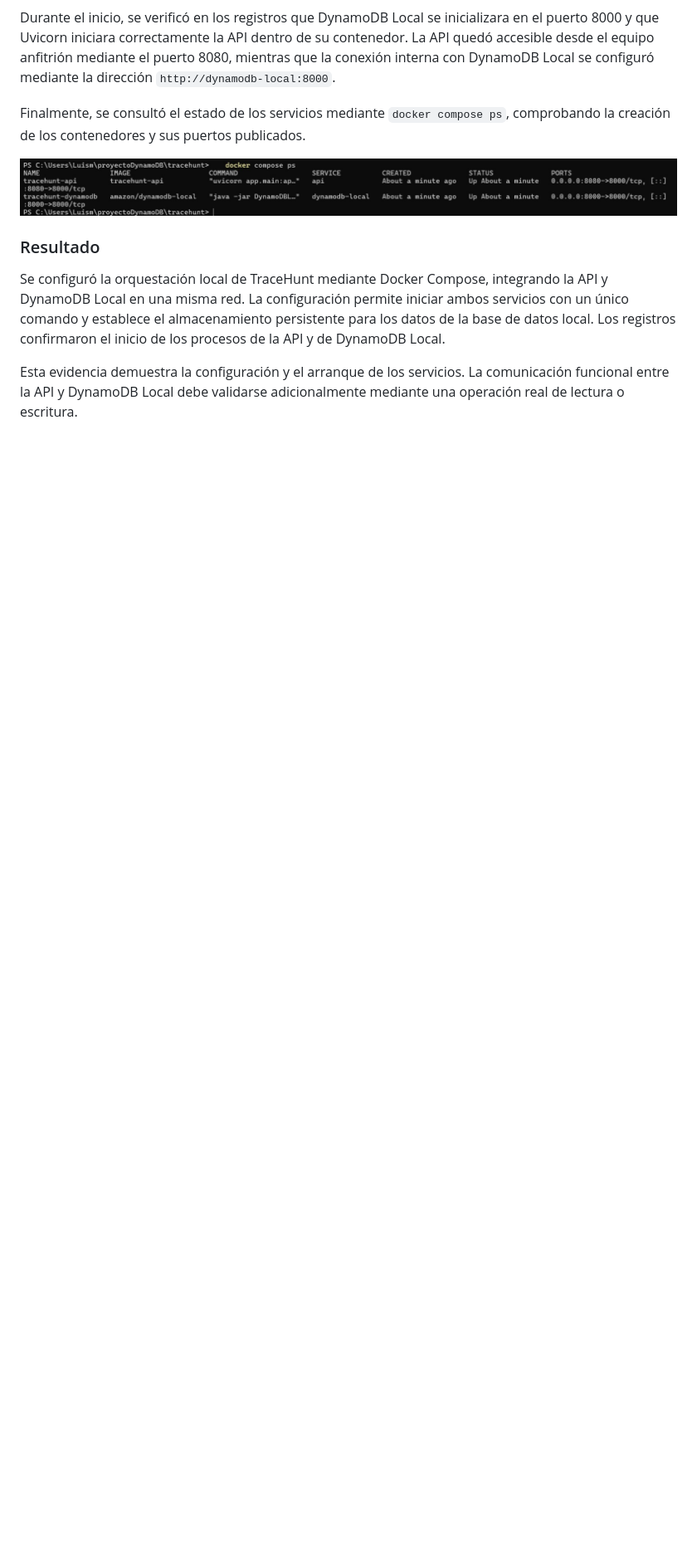
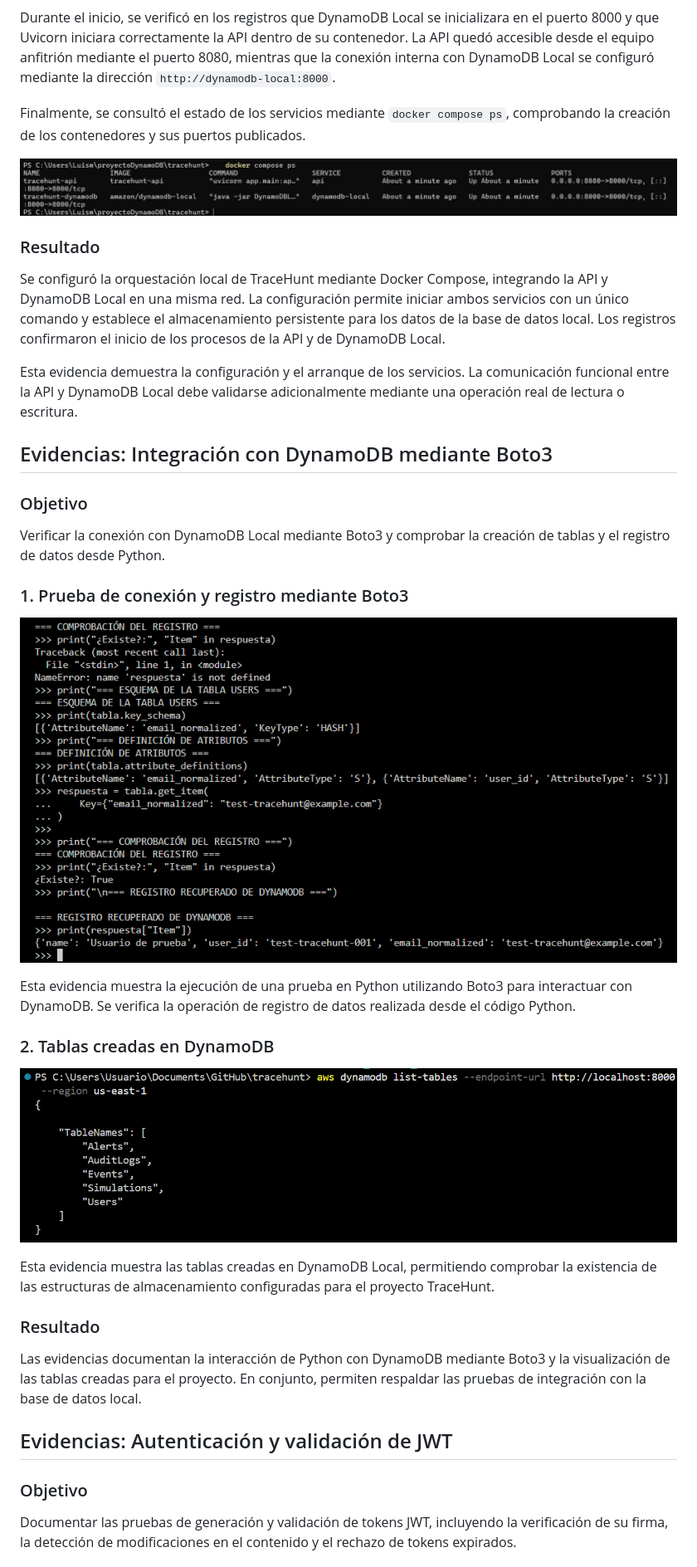
Before and after one commit to DavidMaldonado0828/tracehunt, a Markdown page: docs/evidencias/README.md, the part around the change printed below. Shown: that part at 83% size. Rendered like a GitHub page; blank space fills up the shorter version.

Commit message:
docs(evidencias): document JWT, password hashing, and DynamoDB tests

```diff
--- a/docs/evidencias/README.md
+++ b/docs/evidencias/README.md
@@ -55,3 +55,32 @@ Finalmente, se consultó el estado de los servicios mediante `docker compose ps`
 Se configuró la orquestación local de TraceHunt mediante Docker Compose, integrando la API y DynamoDB Local en una misma red. La configuración permite iniciar ambos servicios con un único comando y establece el almacenamiento persistente para los datos de la base de datos local. Los registros confirmaron el inicio de los procesos de la API y de DynamoDB Local.
 
 Esta evidencia demuestra la configuración y el arranque de los servicios. La comunicación funcional entre la API y DynamoDB Local debe validarse adicionalmente mediante una operación real de lectura o escritura.
+
+## Evidencias: Integración con DynamoDB mediante Boto3
+
+### Objetivo
+
+Verificar la conexión con DynamoDB Local mediante Boto3 y comprobar la creación de tablas y el registro de datos desde Python.
+
+### 1. Prueba de conexión y registro mediante Boto3
+
+![Prueba de Boto3 y registro en DynamoDB](prueba_boto3.png)
+
+Esta evidencia muestra la ejecución de una prueba en Python utilizando Boto3 para interactuar con DynamoDB. Se verifica la operación de registro de datos realizada desde el código Python.
+
+### 2. Tablas creadas en DynamoDB
+
+![Tablas creadas en DynamoDB](tablas_dynamodb.png)
+
+Esta evidencia muestra las tablas creadas en DynamoDB Local, permitiendo comprobar la existencia de las estructuras de almacenamiento configuradas para el proyecto TraceHunt.
+
+### Resultado
+
+Las evidencias documentan la interacción de Python con DynamoDB mediante Boto3 y la visualización de las tablas creadas para el proyecto. En conjunto, permiten respaldar las pruebas de integración con la base de datos local.
+
+## Evidencias: Autenticación y validación de JWT
+
+### Objetivo
+
+Documentar las pruebas de generación y validación de tokens JWT, incluyendo la verificación de su firma, la detección de modificaciones en el contenido y el rechazo de tokens expirados.
+
```
Also changed, not shown: other parts of docs/evidencias/README.md (+29 -0 lines), docs/evidencias/hash.png (added), docs/evidencias/tokenAlterado.png (added), docs/evidencias/tokenExpirado.png (added), docs/evidencias/tokenValido.png (added).
